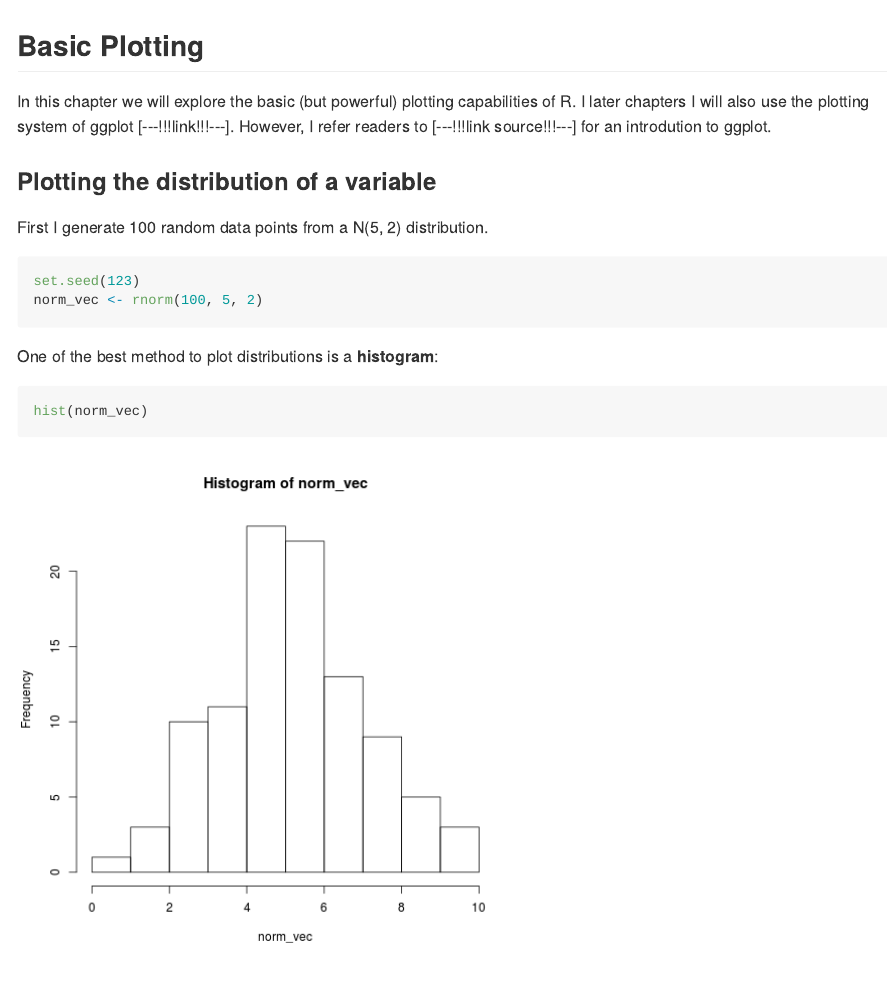
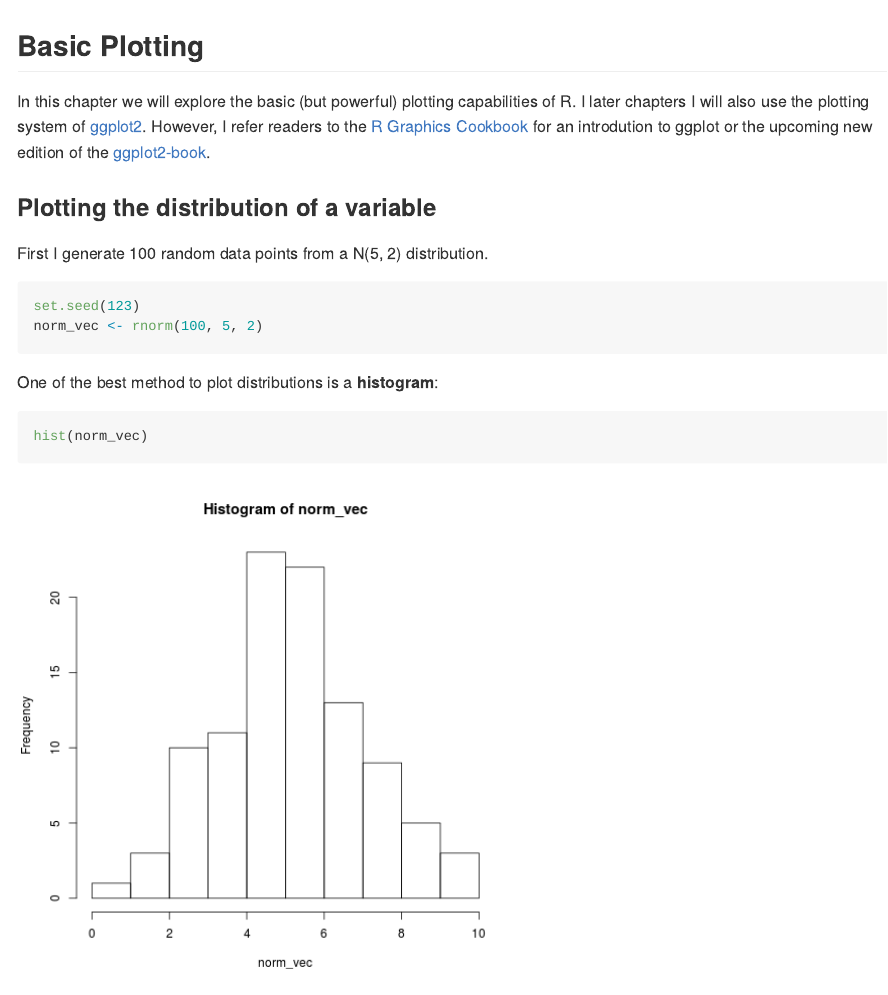
Before and after one commit to eduardszoecs/qetxrbook, an R Markdown document (rintro/plot.Rmd): the page in a window 1100 px wide, from its top. The pictures show the output file rintro/plot.md that the author committed with the source, drawn offline in the style of GitHub.

Commit message:
added links

```diff
--- a/rintro/plot.Rmd
+++ b/rintro/plot.Rmd
@@ -5,8 +5,8 @@ knitr::opts_chunk$set(echo = TRUE)
 ## Basic Plotting
 
 In this chapter we will explore the basic (but powerful) plotting capabilities of R.
-I later chapters I will also use the plotting system of ggplot [---!!!link!!!---].
-However, I refer readers to [---!!!link source!!!---] for an introdution to ggplot.
+I later chapters I will also use the plotting system of [ggplot2](https://cran.r-project.org/web/packages/ggplot2/index.html).
+However, I refer readers to the [R Graphics Cookbook](http://www.cookbook-r.com/Graphs/) for an introdution to ggplot or the upcoming new edition of the [ggplot2-book](https://github.com/hadley/ggplot2-book).
 
 
 ### Plotting the distribution of a variable
```
Also changed, not shown: rintro/plot.md.
